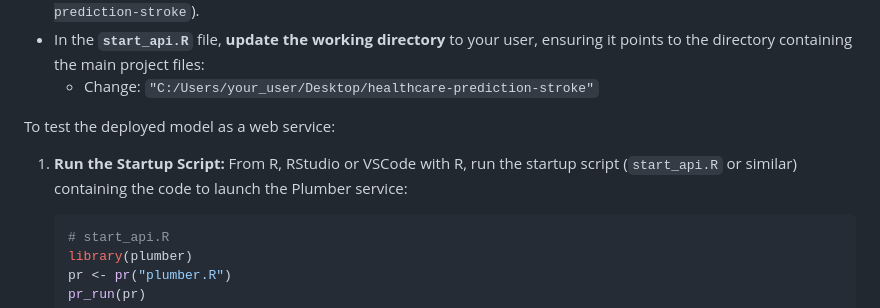
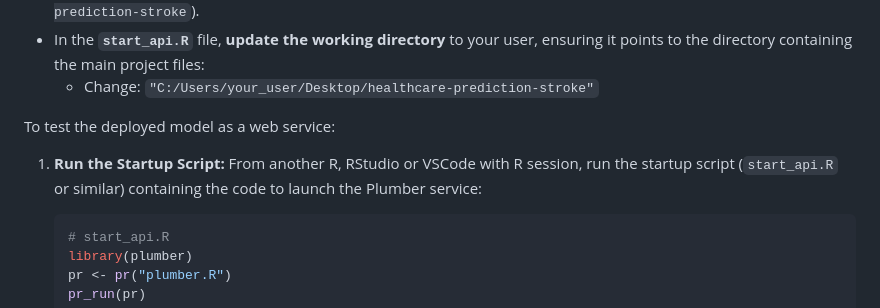
Before and after one commit to Kxtss/healthcare-prediction-stroke, a Markdown page: README.md, the part around one of its changes. Drawn GitHub-style.

Commit message:
Revise startup script instructions and add image
Updated instructions for running the startup script and added an image.

````diff
--- a/README.md
+++ b/README.md
@@ -83,7 +83,7 @@ I recommend placing the project files in a simple, structured location, such as
 
 To test the deployed model as a web service:
 
-1.  **Run the Startup Script:** From R, RStudio or VSCode with R, run the startup script (`start_api.R` or similar) containing the code to launch the Plumber service:
+1.  **Run the Startup Script:** From another R, RStudio or VSCode with R session, run the startup script (`start_api.R` or similar) containing the code to launch the Plumber service:
     ```r
     # start_api.R
     library(plumber)
````
Also changed, not shown: other parts of README.md (+1 -0 lines).
